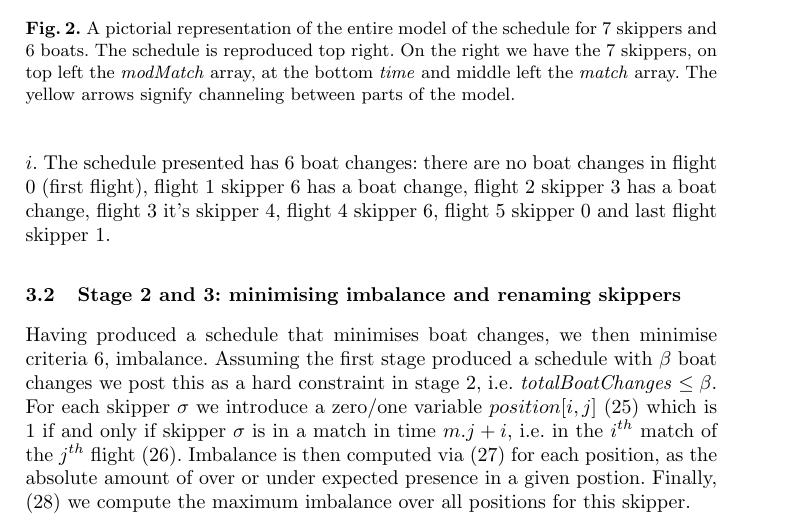
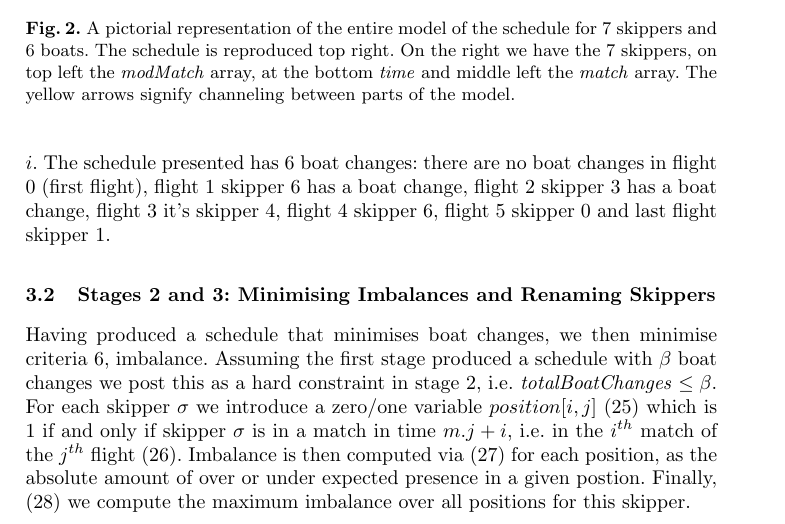
Before and after one commit to ciaranm/cp2015-boats-paper, a LaTeX paper (paper.tex): part of page 6 of 9, cut so that both start at the same text. Compiled offline with pdfLaTeX.

Commit message:
Title case

```diff
--- a/paper.tex
+++ b/paper.tex
@@ -299,7 +299,8 @@ flight), flight 1 skipper 6 has a boat change, flight 2 skipper 3 has a boat
 change, flight 3 it's skipper 4, flight 4 skipper 6, flight 5 skipper 0 and
 last flight skipper 1.
 
-\subsection{Stage 2 and 3: minimising imbalance and renaming skippers}
+\subsection{Stages 2 and 3: Minimising Imbalances and Renaming Skippers}
+
 Having produced a schedule that minimises boat changes, we then minimise criteria 6, imbalance. Assuming the first stage produced a schedule with $\beta$ boat changes we post this as a hard constraint in stage 2, i.e.\ $\totalBoatChanges \leq \beta$. For each skipper $\sigma$ we introduce a zero/one variable $position[{i,j}]$  (\ref{posA}) which is 1 if and only if skipper $\sigma$ is in a match in time $m.j + i$, i.e.\ in the $i^{th}$ match of the  $j^{th}$ flight (\ref{posB}). Imbalance is then computed via (\ref{imbA}) for each position, as the absolute amount of over or under expected presence in a given postion. Finally, (\ref{imbB}) we compute the maximum imbalance over all positions for this skipper.
 
 \begin{flalign}
```
